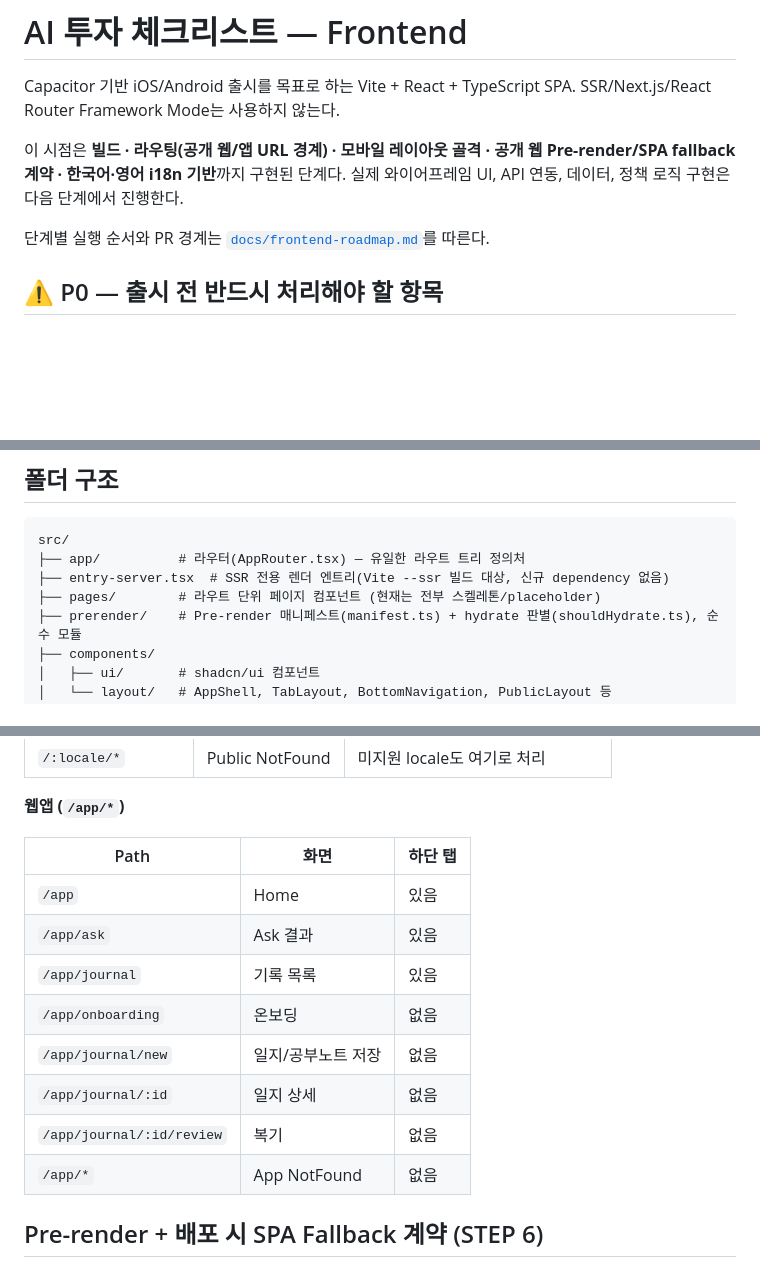
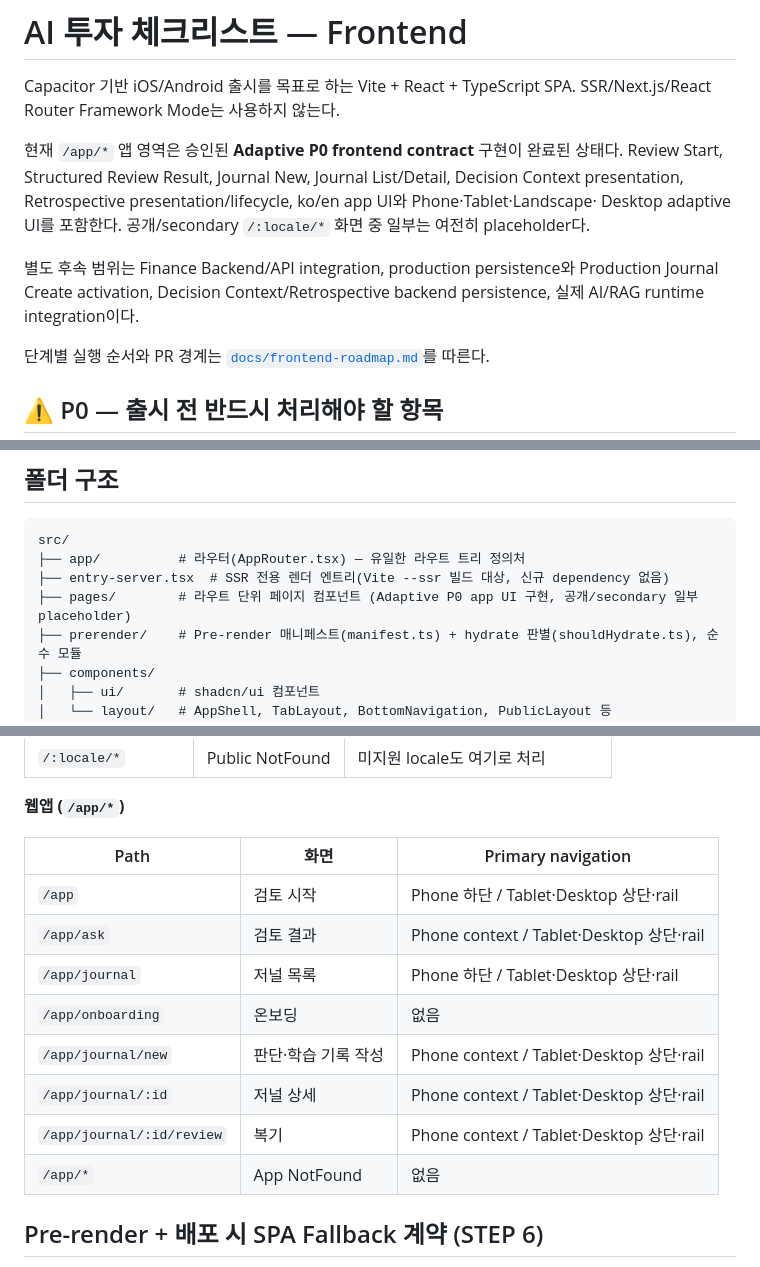
Before and after one commit to ranikun-labs/finance-harness-fe, a Markdown page: README.md, 3 parts joined by grey strips. GitHub-like rendering; blank space fills up the shorter version.

Commit message:
[RPL-68] Adaptive P0 문서 상태 정합화

```diff
--- a/README.md
+++ b/README.md
@@ -3,9 +3,15 @@
 Capacitor 기반 iOS/Android 출시를 목표로 하는 Vite + React + TypeScript SPA.
 SSR/Next.js/React Router Framework Mode는 사용하지 않는다.
 
-이 시점은 **빌드 · 라우팅(공개 웹/앱 URL 경계) · 모바일 레이아웃 골격 · 공개 웹
-Pre-render/SPA fallback 계약 · 한국어·영어 i18n 기반**까지 구현된 단계다. 실제
-와이어프레임 UI, API 연동, 데이터, 정책 로직 구현은 다음 단계에서 진행한다.
+현재 `/app/*` 앱 영역은 승인된 **Adaptive P0 frontend contract** 구현이 완료된 상태다.
+Review Start, Structured Review Result, Journal New, Journal List/Detail, Decision Context
+presentation, Retrospective presentation/lifecycle, ko/en app UI와 Phone·Tablet·Landscape·
+Desktop adaptive UI를 포함한다. 공개/secondary `/:locale/*` 화면 중 일부는 여전히
+placeholder다.
+
+별도 후속 범위는 Finance Backend/API integration, production persistence와 Production
+Journal Create activation, Decision Context/Retrospective backend persistence, 실제 AI/RAG
+runtime integration이다.
 
 단계별 실행 순서와 PR 경계는 [`docs/frontend-roadmap.md`](./docs/frontend-roadmap.md)를 따른다.
 
@@ -92,7 +98,7 @@ pnpm exec playwright install chromium
 src/
 ├── app/          # 라우터(AppRouter.tsx) — 유일한 라우트 트리 정의처
 ├── entry-server.tsx  # SSR 전용 렌더 엔트리(Vite --ssr 빌드 대상, 신규 dependency 없음)
-├── pages/        # 라우트 단위 페이지 컴포넌트 (현재는 전부 스켈레톤/placeholder)
+├── pages/        # 라우트 단위 페이지 컴포넌트 (Adaptive P0 app UI 구현, 공개/secondary 일부 placeholder)
 ├── prerender/    # Pre-render 매니페스트(manifest.ts) + hydrate 판별(shouldHydrate.ts), 순수 모듈
 ├── components/
 │   ├── ui/       # shadcn/ui 컴포넌트
@@ -137,16 +143,16 @@ URL은 공개 웹(`/:locale/*`)과 웹앱(`/app/*`)으로 분리된다. 루트 `
 
 **웹앱 (`/app/*`)**
 
-| Path                      | 화면               | 하단 탭 |
-| ------------------------- | ------------------ | ------- |
-| `/app`                    | Home               | 있음    |
-| `/app/ask`                | Ask 결과           | 있음    |
-| `/app/journal`            | 기록 목록          | 있음    |
-| `/app/onboarding`         | 온보딩             | 없음    |
-| `/app/journal/new`        | 일지/공부노트 저장 | 없음    |
-| `/app/journal/:id`        | 일지 상세          | 없음    |
-| `/app/journal/:id/review` | 복기               | 없음    |
-| `/app/*`                  | App NotFound       | 없음    |
+| Path                      | 화면                | Primary navigation                       |
+| ------------------------- | ------------------- | ---------------------------------------- |
+| `/app`                    | 검토 시작           | Phone 하단 / Tablet·Desktop 상단·rail    |
+| `/app/ask`                | 검토 결과           | Phone context / Tablet·Desktop 상단·rail |
+| `/app/journal`            | 저널 목록           | Phone 하단 / Tablet·Desktop 상단·rail    |
+| `/app/onboarding`         | 온보딩              | 없음                                     |
+| `/app/journal/new`        | 판단·학습 기록 작성 | Phone context / Tablet·Desktop 상단·rail |
+| `/app/journal/:id`        | 저널 상세           | Phone context / Tablet·Desktop 상단·rail |
+| `/app/journal/:id/review` | 복기                | Phone context / Tablet·Desktop 상단·rail |
+| `/app/*`                  | App NotFound        | 없음                                     |
 
 ## Pre-render + 배포 시 SPA Fallback 계약 (STEP 6)
 
```
Also changed, not shown: docs/frontend-roadmap.md (+40 -38 lines).
